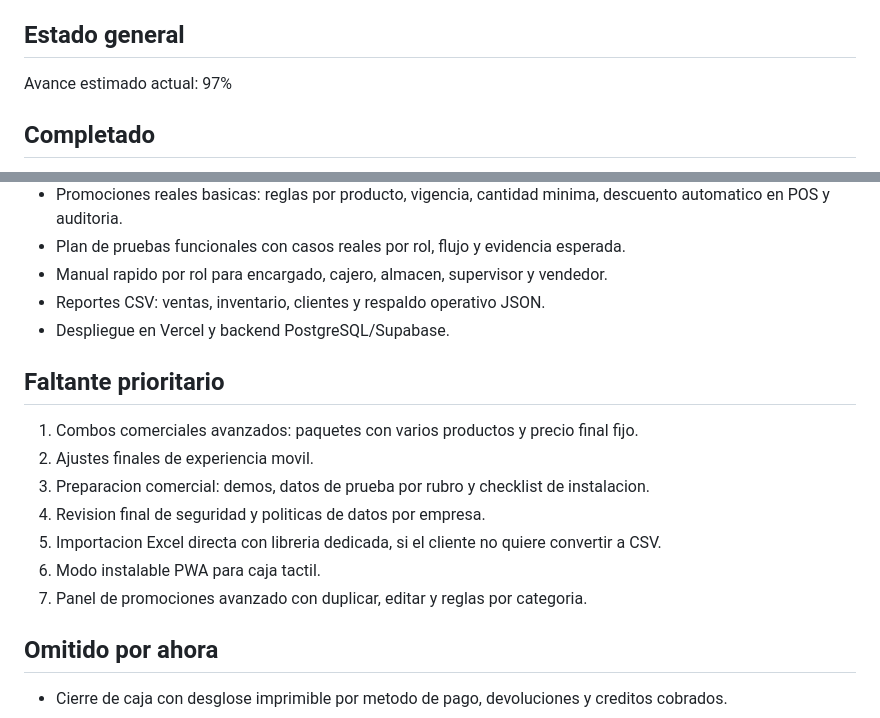
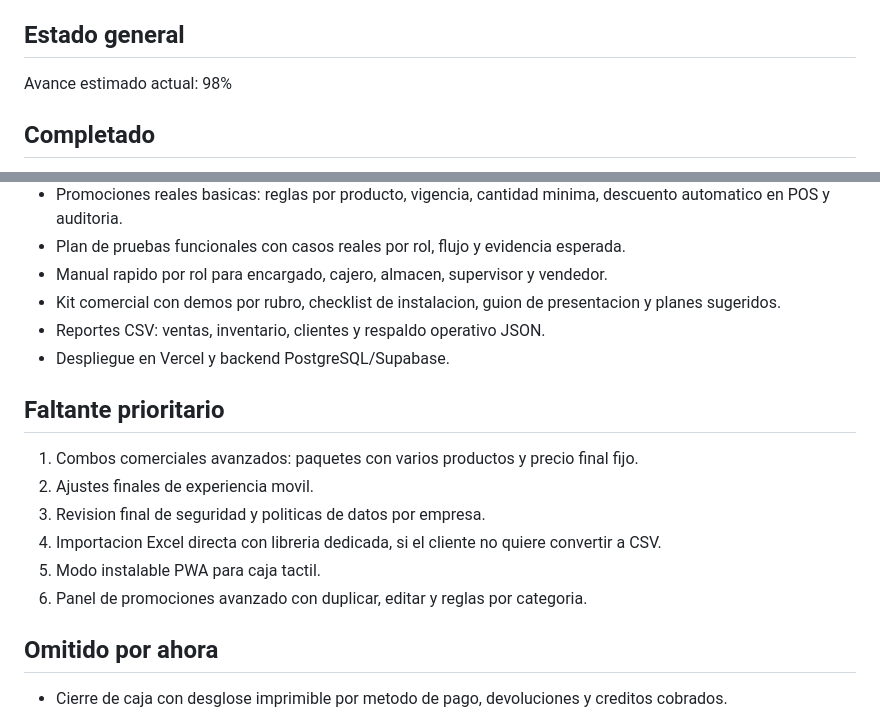
Before and after one commit to phoenixwilpe/ZOW, a Markdown page: docs/avance-ventas-almacen.md, 2 parts joined by grey strips. GitHub-like rendering.

```diff
--- a/docs/avance-ventas-almacen.md
+++ b/docs/avance-ventas-almacen.md
@@ -4,7 +4,7 @@ Este documento sirve para medir cuanto falta para considerar el sistema listo pa
 
 ## Estado general
 
-Avance estimado actual: 97%
+Avance estimado actual: 98%
 
 ## Completado
 
@@ -37,6 +37,7 @@ Avance estimado actual: 97%
 - Promociones reales basicas: reglas por producto, vigencia, cantidad minima, descuento automatico en POS y auditoria.
 - Plan de pruebas funcionales con casos reales por rol, flujo y evidencia esperada.
 - Manual rapido por rol para encargado, cajero, almacen, supervisor y vendedor.
+- Kit comercial con demos por rubro, checklist de instalacion, guion de presentacion y planes sugeridos.
 - Reportes CSV: ventas, inventario, clientes y respaldo operativo JSON.
 - Despliegue en Vercel y backend PostgreSQL/Supabase.
 
@@ -44,11 +45,10 @@ Avance estimado actual: 97%
 
 1. Combos comerciales avanzados: paquetes con varios productos y precio final fijo.
 2. Ajustes finales de experiencia movil.
-3. Preparacion comercial: demos, datos de prueba por rubro y checklist de instalacion.
-4. Revision final de seguridad y politicas de datos por empresa.
-5. Importacion Excel directa con libreria dedicada, si el cliente no quiere convertir a CSV.
-6. Modo instalable PWA para caja tactil.
-7. Panel de promociones avanzado con duplicar, editar y reglas por categoria.
+3. Revision final de seguridad y politicas de datos por empresa.
+4. Importacion Excel directa con libreria dedicada, si el cliente no quiere convertir a CSV.
+5. Modo instalable PWA para caja tactil.
+6. Panel de promociones avanzado con duplicar, editar y reglas por categoria.
 
 ## Omitido por ahora
 
```
Also changed, not shown: docs/kit-comercial-ventas-almacen.md (added, +277 -0 lines).
